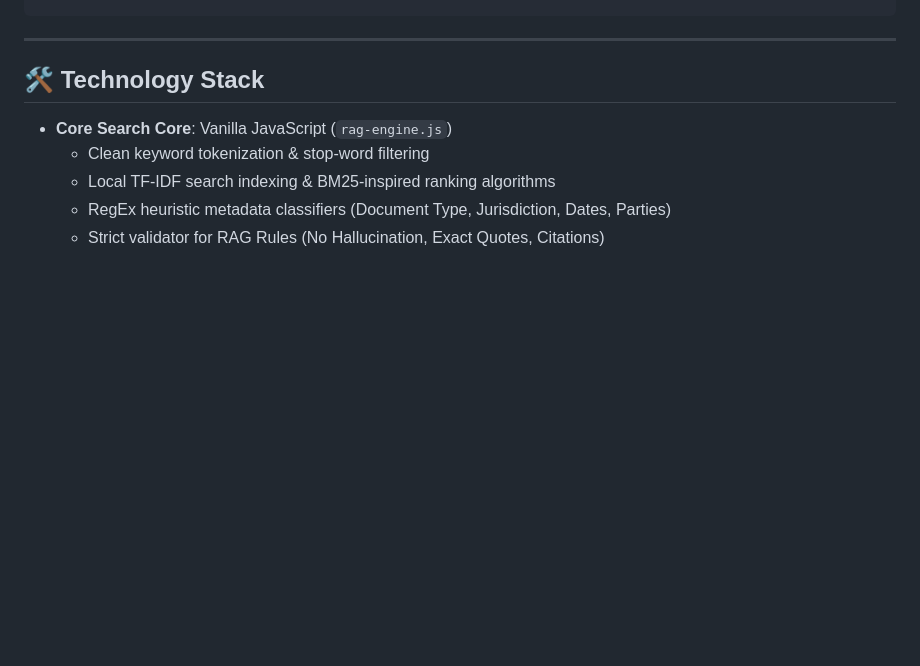
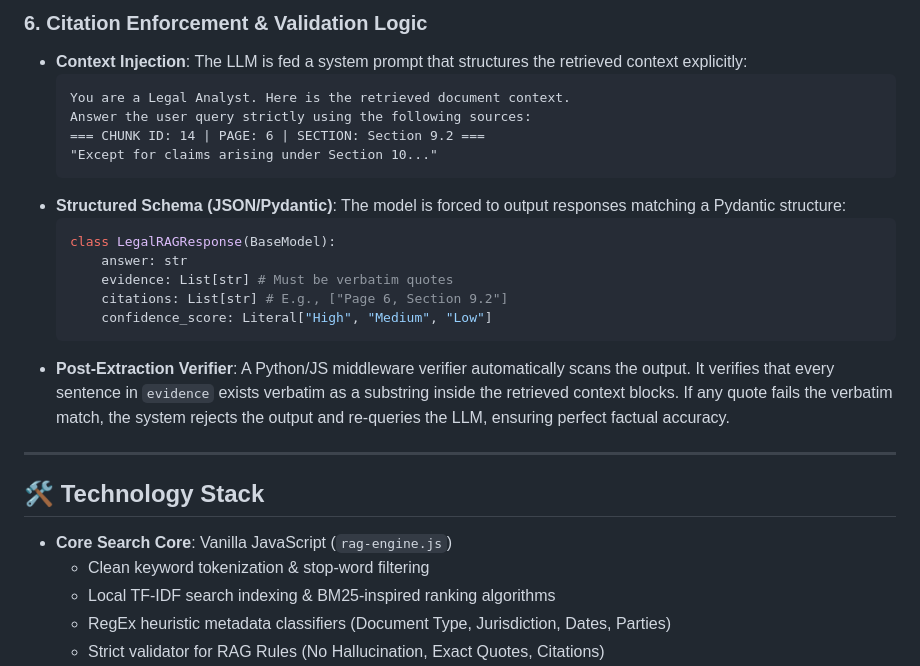
Before and after one commit to abakaushik-lgtm/TheKnowledgeAnalystRagConcept, a Markdown page: README.md, the part around one of its changes. GitHub-like rendering; blank space fills up the shorter version.

Commit message:
docs: add real workflow architecture details to README

````diff
--- a/README.md
+++ b/README.md
@@ -59,3 +120,20 @@ The system takes raw document inputs, automatically tokenizes and indexes them u
+### 6. Citation Enforcement & Validation Logic
+- **Context Injection**: The LLM is fed a system prompt that structures the retrieved context explicitly:
+  ```text
+  You are a Legal Analyst. Here is the retrieved document context.
+  Answer the user query strictly using the following sources:
+  === CHUNK ID: 14 | PAGE: 6 | SECTION: Section 9.2 ===
+  "Except for claims arising under Section 10..."
+  ```
+- **Structured Schema (JSON/Pydantic)**: The model is forced to output responses matching a Pydantic structure:
+  ```python
+  class LegalRAGResponse(BaseModel):
+      answer: str
+      evidence: List[str] # Must be verbatim quotes
+      citations: List[str] # E.g., ["Page 6, Section 9.2"]
+      confidence_score: Literal["High", "Medium", "Low"]
+  ```
+- **Post-Extraction Verifier**: A Python/JS middleware verifier automatically scans the output. It verifies that every sentence in `evidence` exists verbatim as a substring inside the retrieved context blocks. If any quote fails the verbatim match, the system rejects the output and re-queries the LLM, ensuring perfect factual accuracy.
 
 ---
 
````
Also changed, not shown: other parts of README.md (+61 -0 lines).
